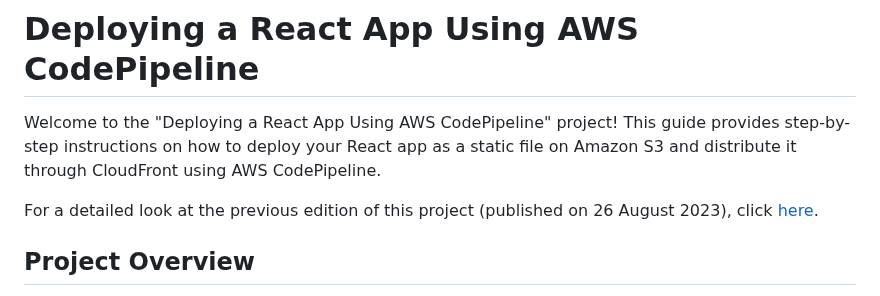
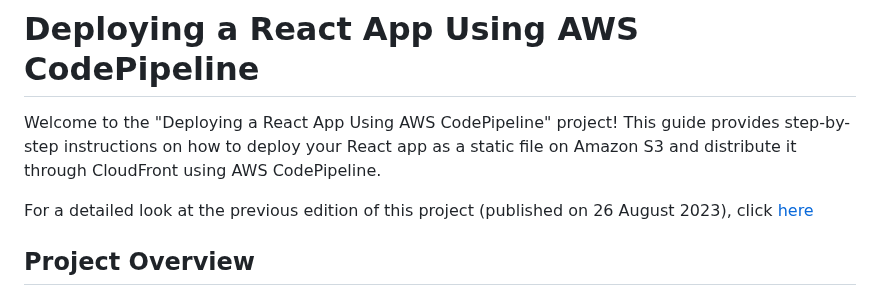
Before and after one commit to santhakumars12/ReactAPP-AWS-CODEPIPELINE, a Markdown page: README.md, the part around the change. Drawn GitHub-style.

```diff
--- a/README.md
+++ b/README.md
@@ -2,7 +2,7 @@
 
 Welcome to the "Deploying a React App Using AWS CodePipeline" project! This guide provides step-by-step instructions on how to deploy your React app as a static file on Amazon S3 and distribute it through CloudFront using AWS CodePipeline.
 
-For a detailed look at the previous edition of this project (published on 26 August 2023), click [here]([insert_link_to_previous_project](https://mukhtarabassgiwa.hashnode.dev/revolutionizing-deployment-unleashing-the-power-of-aws-codepipeline-to-deploy-your-dynamic-react-app-served-seamlessly-through-cloudfront)).
+For a detailed look at the previous edition of this project (published on 26 August 2023), click [here](https://mukhtarabassgiwa.hashnode.dev/revolutionizing-deployment-unleashing-the-power-of-aws-codepipeline-to-deploy-your-dynamic-react-app-served-seamlessly-through-cloudfront)
 
 ## Project Overview
 
```
